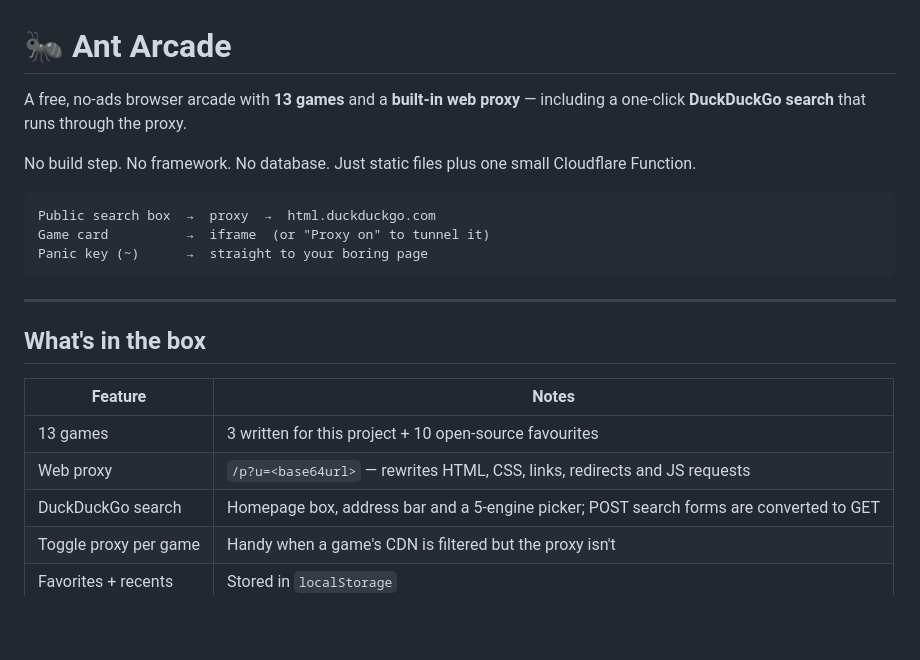
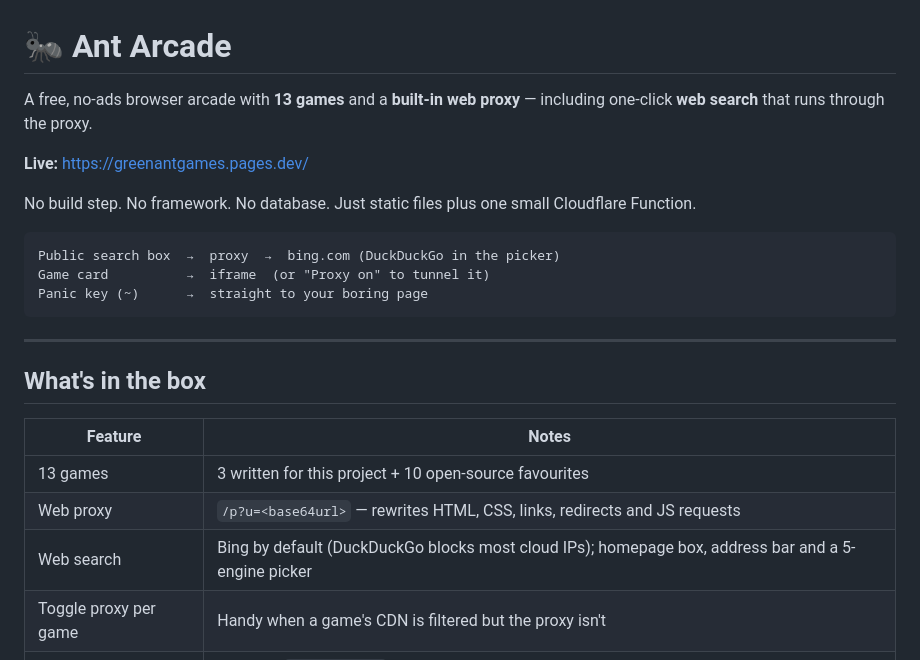
Before and after one commit to smallswells077-maker/ant-arcade, a Markdown page: README.md, the part around the change. Rendered like a GitHub page; blank space fills up the shorter version.

Commit message:
Document the greenantgames.pages.dev live URL

````diff
--- a/README.md
+++ b/README.md
@@ -1,13 +1,15 @@
 # 🐜 Ant Arcade
 
 A free, no-ads browser arcade with **13 games** and a **built-in web proxy** —
-including a one-click **DuckDuckGo search** that runs through the proxy.
+including one-click **web search** that runs through the proxy.
+
+**Live:** https://greenantgames.pages.dev/
 
 No build step. No framework. No database. Just static files plus one small
 Cloudflare Function.
 
 ```
-Public search box  →  proxy  →  html.duckduckgo.com
+Public search box  →  proxy  →  bing.com (DuckDuckGo in the picker)
 Game card          →  iframe  (or "Proxy on" to tunnel it)
 Panic key (~)      →  straight to your boring page
 ```
@@ -20,7 +22,7 @@ Panic key (~)      →  straight to your boring page
 | --- | --- |
 | 13 games | 3 written for this project + 10 open-source favourites |
 | Web proxy | `/p?u=<base64url>` — rewrites HTML, CSS, links, redirects and JS requests |
-| DuckDuckGo search | Homepage box, address bar and a 5-engine picker; POST search forms are converted to GET |
+| Web search | Bing by default (DuckDuckGo blocks most cloud IPs); homepage box, address bar and a 5-engine picker |
 | Toggle proxy per game | Handy when a game's CDN is filtered but the proxy isn't |
 | Favorites + recents | Stored in `localStorage` |
 | Panic + cloak | `~` (or `Ctrl+Shift+X`) bails out; Settings renames the tab and icon |
````
